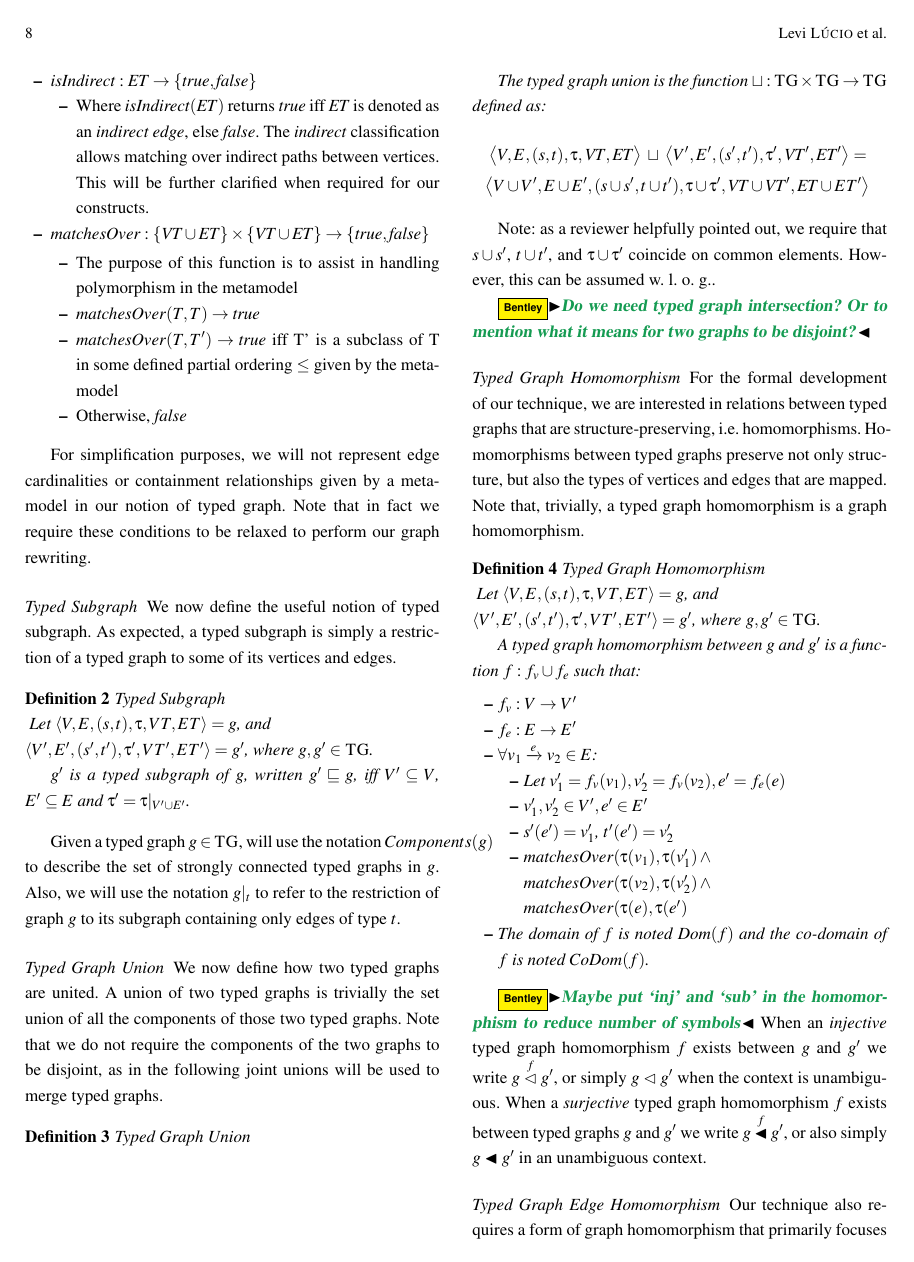
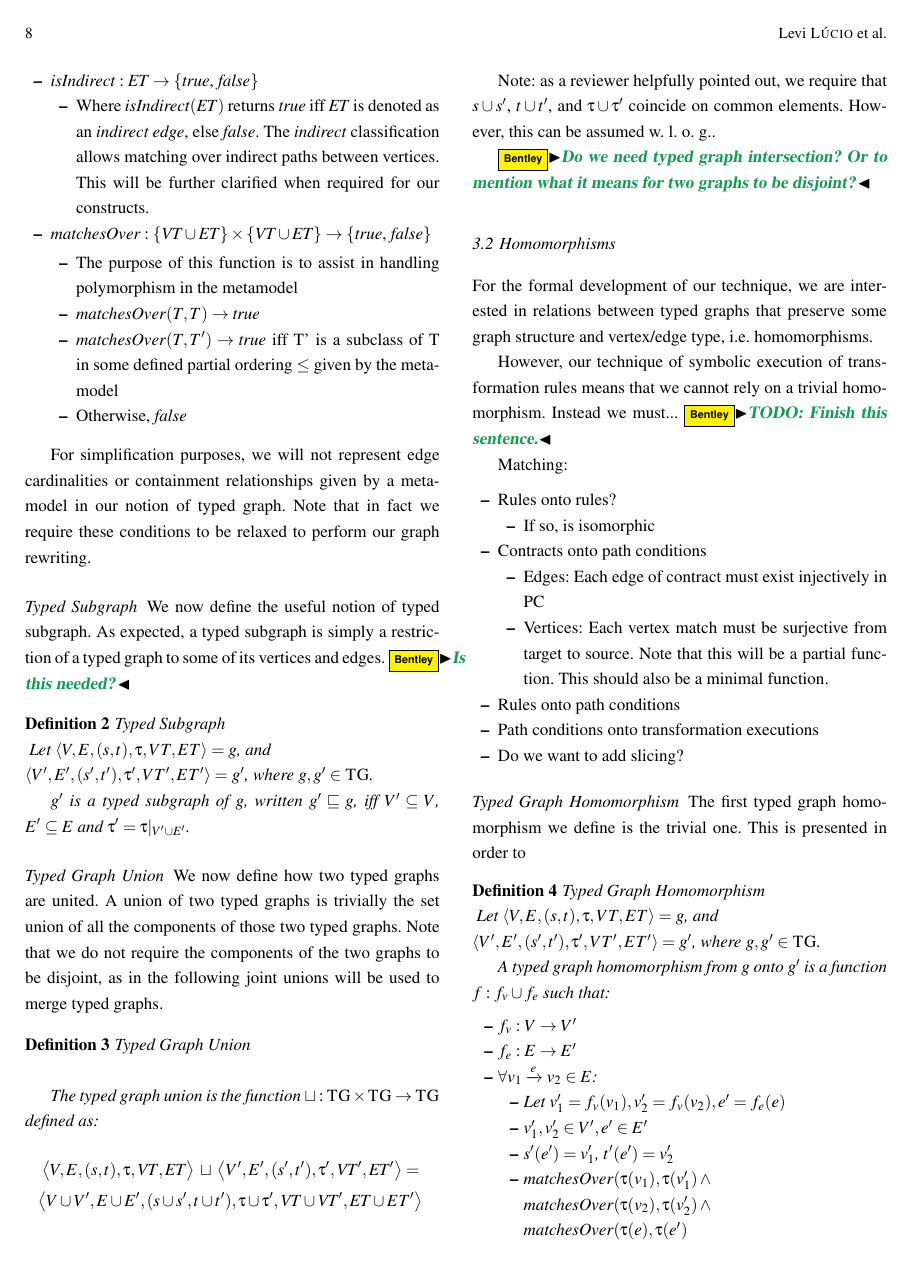
Before and after one commit to levilucio/DSLTrans-verif-theory, a LaTeX paper (main.tex, which reads text/formal_background.tex): page 8 of 49. Compiled offline with pdfLaTeX.

Commit message:
Revisit homomorphisms.

```diff
--- a/text/formal_background.tex
+++ b/text/formal_background.tex
@@ -97,12 +97,12 @@ We assume the existence of a number of functions in our formalization to aid the
 \item Where $\mathit{isAbstract}(\VT)$ returns $\mathit{true}$ iff $\VT$ is denoted as abstract (not able to be instantiated) by the metamodel, else $\mathit{false}$
 \end{itemize}
 
-\item $\mathit{isIndirect}: \mathit{ET} \rightarrow \{\mathit{true}, \mathit{false}\}$
+\item $\mathit{isIndirect}: \mathit{ET} \rightarrow \{\mathit{true}$, $\mathit{false}\}$
 \begin{itemize}
 \item Where $\mathit{isIndirect}(\ET)$ returns $\mathit{true}$ iff $\ET$ is denoted as an \textit{indirect edge}, else $\mathit{false}$. The \textit{indirect} classification allows matching over indirect paths between vertices. This will be further clarified when required for our constructs.
 \end{itemize}
 
-\item $\mathit{matchesOver}: \{\VT \cup \ET\} \times \{\VT \cup \ET\} \rightarrow \{\mathit{true}, \mathit{false}\}$
+\item $\mathit{matchesOver}: \{\VT \cup \ET\} \times \{\VT \cup \ET\} \rightarrow \{\mathit{true}$, $\mathit{false}\}$
 
 \begin{itemize}
 \item The purpose of this function is to assist in handling polymorphism in the metamodel
@@ -115,7 +115,7 @@ We assume the existence of a number of functions in our formalization to aid the
 For simplification purposes, we will not represent edge cardinalities or containment relationships given by a metamodel in our notion of typed graph. Note that in fact we require these conditions to be relaxed to perform our graph rewriting.
 
 \subsubsection*{Typed Subgraph}
-We now define the useful notion of typed subgraph. As expected, a typed subgraph is simply a restriction of a typed graph to some of its vertices and edges.
+We now define the useful notion of typed subgraph. As expected, a typed subgraph is simply a restriction of a typed graph to some of its vertices and edges. \bentley{Is this needed?}
 
 \begin{definition}{Typed Subgraph\\}
 \label{def:typedsubgraph}
@@ -125,7 +125,7 @@ $g'$ is a typed subgraph of $g$, written $g'\sqsubseteq g$, iff $V'\subseteq V$,
 
 \end{definition}
 
-Given a typed graph $g\in \textsc{TG}$, will use the notation $Components(g)$ to describe the set of strongly connected typed graphs in $g$. Also, we will use the notation $g|_{t}$ to refer to the restriction of graph $g$ to its subgraph containing only edges of type $t$.
+%Given a typed graph $g\in \textsc{TG}$, will use the notation $Components(g)$ to describe the set of strongly connected typed graphs in $g$. Also, we will use the notation $g|_{t}$ to refer to the restriction of graph $g$ to its subgraph containing only edges of type $t$.
 
 
 \subsubsection*{Typed Graph Union}
@@ -146,14 +146,53 @@ Note: as a reviewer helpfully pointed out, we require that $s \cup s'$, $t \cup
 
 \bentley{Do we need typed graph intersection? Or to mention what it means for two graphs to be disjoint?}
 
+
+\subsection{Homomorphisms}
+\label{subsec:typed_graphs}
+
+
+For the formal development of our technique, we are interested in relations between typed graphs that preserve some graph structure and vertex/edge type, i.e. homomorphisms.
+
+However, our technique of symbolic execution of transformation rules means that we cannot rely on a trivial homomorphism. Instead we must... \bentley{TODO: Finish this sentence.}
+
+Matching:
+
+\begin{itemize}
+
+\item Rules onto rules?
+\begin{itemize}
+\item If so, is isomorphic
+\end{itemize}
+
+\item Contracts onto path conditions
+\begin{itemize}
+\item Edges: Each edge of contract must exist injectively in PC
+\item Vertices: Each vertex match must be surjective from target to source. Note that this will be a partial function. This should also be a minimal function.
+\end{itemize}
+
+
+\item Rules onto path conditions
+
+
+
+
+\item Path conditions onto transformation executions
+
+\item Do we want to add slicing?
+\end{itemize}
+
+
+
 \subsubsection*{Typed Graph Homomorphism}
-For the formal development of our technique, we are interested in relations between typed graphs that are structure-preserving, i.e. homomorphisms. Homomorphisms between typed graphs preserve not only structure, but also the types of vertices and edges that are mapped. Note that, trivially, a typed graph homomorphism is a graph homomorphism.
+
+The first typed graph homomorphism we define is the trivial one. This is presented in order to
+
 
 \begin{definition}{Typed Graph Homomorphism\\}
 \label{def:typed_graph_homomorphism}
 \defineggprime
 
-A typed graph homomorphism between $g$ and $g'$ is a function $f: f_v \cup f_e$ such that:
+A typed graph homomorphism from $g$ onto $g'$ is a function $f: f_v \cup f_e$ such that:
 \begin{itemize}
 \item $f_v: V\rightarrow V'$
 \item $f_e: E\rightarrow E'$
@@ -170,8 +209,7 @@ A typed graph homomorphism between $g$ and $g'$ is a function $f: f_v \cup f_e$
 \end{itemize}
 \end{definition}
 
-\bentley{Maybe put `inj' and `sub' in the homomorphism to reduce number of symbols}
- When an \emph{injective} typed graph homomorphism $f$ exists between $g$ and $g'$ we write $g \stackrel{f}{\vartriangleleft} g'$, or simply $g \vartriangleleft g'$ when the context is unambiguous. When a \emph{surjective} typed graph homomorphism $f$ exists between typed graphs $g$ and $g'$ we write $g \stackrel{f}{\blacktriangleleft} g'$, or also simply $g \blacktriangleleft g'$ in an unambiguous context.
+ When an \emph{injective} typed graph homomorphism $f$ exists from $g$ onto $g'$, we write $g \stackrel{inj}{\blacktriangleleft} g'$. When a \emph{surjective} typed graph homomorphism $f$ exists from $g$ onto $g'$ we write $g \stackrel{surj}{\blacktriangleleft} g'$.
 
 \subsubsection*{Typed Graph Edge Homomorphism}
 
```
Also changed, not shown: text/abstraction_relation.tex (+13 -6 lines), text/formal_background.tex (13 more changed lines).
